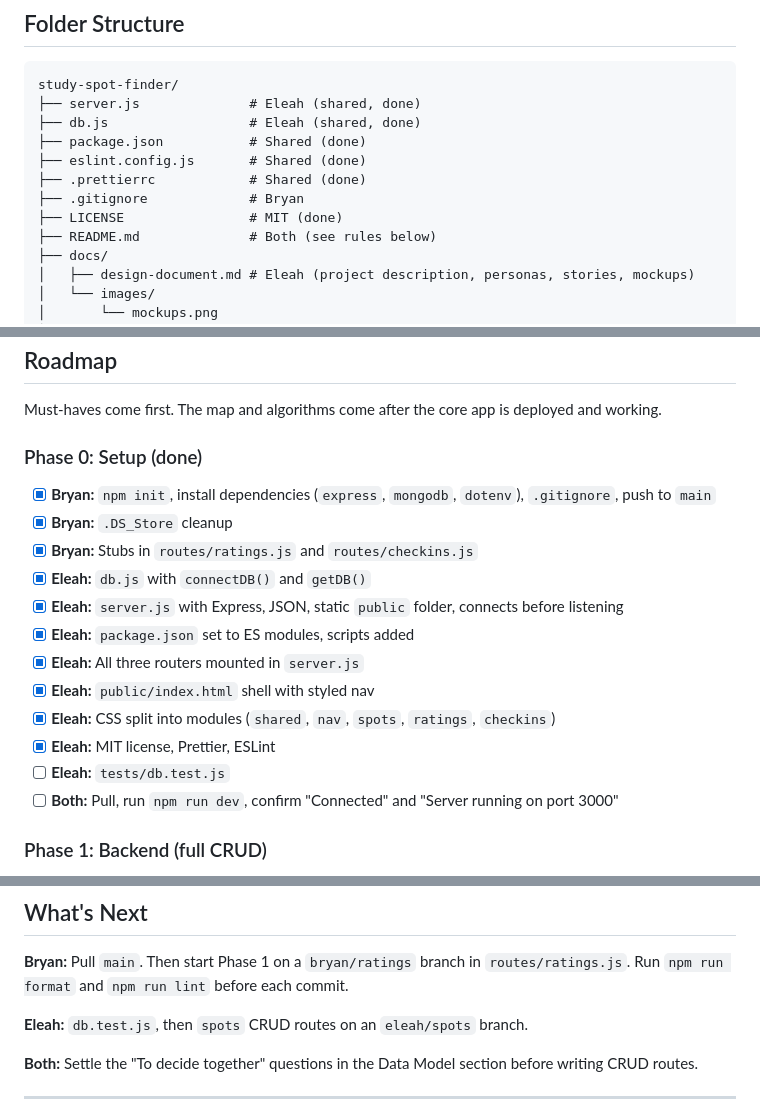
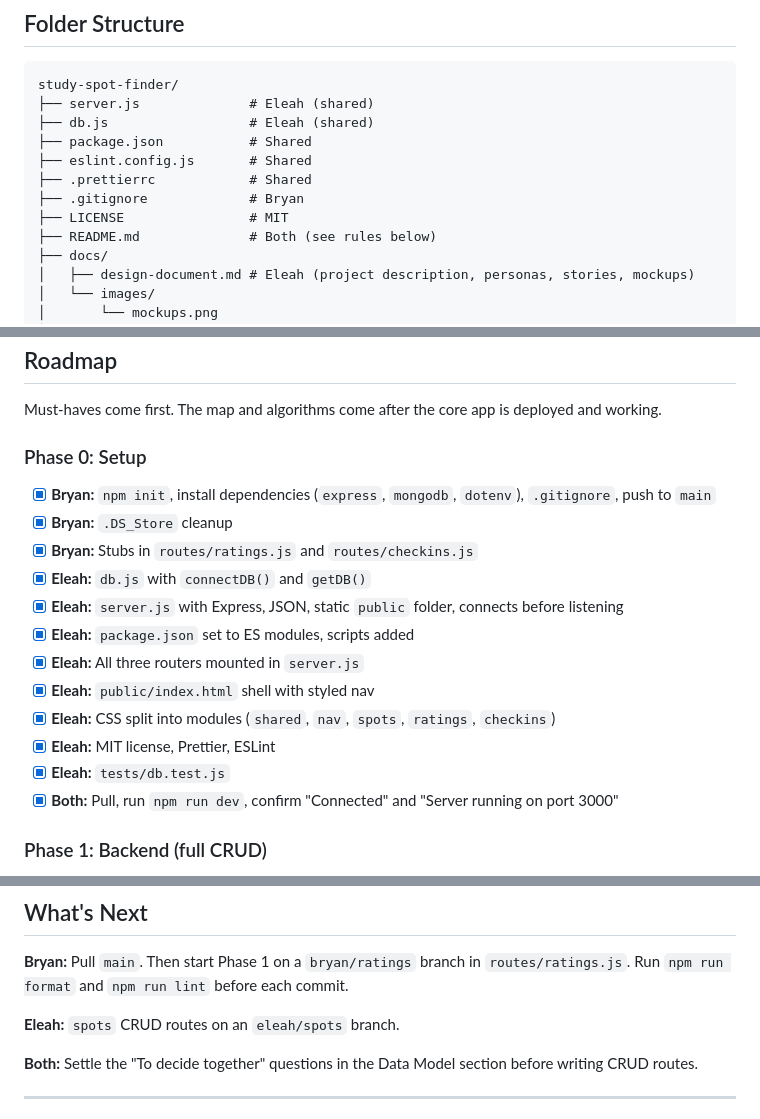
Before and after one commit to BryanSJamesDev/study-spot-finder, a Markdown page: README.md, 3 parts joined by grey strips. GitHub-like rendering.

Commit message:
Clean up README and check off db tests

```diff
--- a/README.md
+++ b/README.md
@@ -31,13 +31,13 @@ Shared files (`server.js`, `db.js`, `package.json`, `public/index.html`, `public
 ## Folder Structure
 
     study-spot-finder/
-    ├── server.js              # Eleah (shared, done)
-    ├── db.js                  # Eleah (shared, done)
-    ├── package.json           # Shared (done)
-    ├── eslint.config.js       # Shared (done)
-    ├── .prettierrc            # Shared (done)
+    ├── server.js              # Eleah (shared)
+    ├── db.js                  # Eleah (shared)
+    ├── package.json           # Shared
+    ├── eslint.config.js       # Shared
+    ├── .prettierrc            # Shared
     ├── .gitignore             # Bryan
-    ├── LICENSE                # MIT (done)
+    ├── LICENSE                # MIT
     ├── README.md              # Both (see rules below)
     ├── docs/
     │   ├── design-document.md # Eleah (project description, personas, stories, mockups)
@@ -243,7 +243,7 @@ Agree on these before building routes. Ratings and check-ins reference spots by
 
 Must-haves come first. The map and algorithms come after the core app is deployed and working.
 
-### Phase 0: Setup (done)
+### Phase 0: Setup
 
 - [x] **Bryan:** `npm init`, install dependencies (`express`, `mongodb`, `dotenv`), `.gitignore`, push to `main`
 - [x] **Bryan:** `.DS_Store` cleanup
@@ -255,8 +255,8 @@ Must-haves come first. The map and algorithms come after the core app is deploye
 - [x] **Eleah:** `public/index.html` shell with styled nav
 - [x] **Eleah:** CSS split into modules (`shared`, `nav`, `spots`, `ratings`, `checkins`)
 - [x] **Eleah:** MIT license, Prettier, ESLint
-- [ ] **Eleah:** `tests/db.test.js`
-- [ ] **Both:** Pull, run `npm run dev`, confirm "Connected" and "Server running on port 3000"
+- [x] **Eleah:** `tests/db.test.js`
+- [x] **Both:** Pull, run `npm run dev`, confirm "Connected" and "Server running on port 3000"
 
 ### Phase 1: Backend (full CRUD)
 
@@ -297,7 +297,7 @@ Must-haves come first. The map and algorithms come after the core app is deploye
 
 **Bryan:** Pull `main`. Then start Phase 1 on a `bryan/ratings` branch in `routes/ratings.js`. Run `npm run format` and `npm run lint` before each commit.
 
-**Eleah:** `db.test.js`, then `spots` CRUD routes on an `eleah/spots` branch.
+**Eleah:** `spots` CRUD routes on an `eleah/spots` branch.
 
 **Both:** Settle the "To decide together" questions in the Data Model section before writing CRUD routes.
 
```
